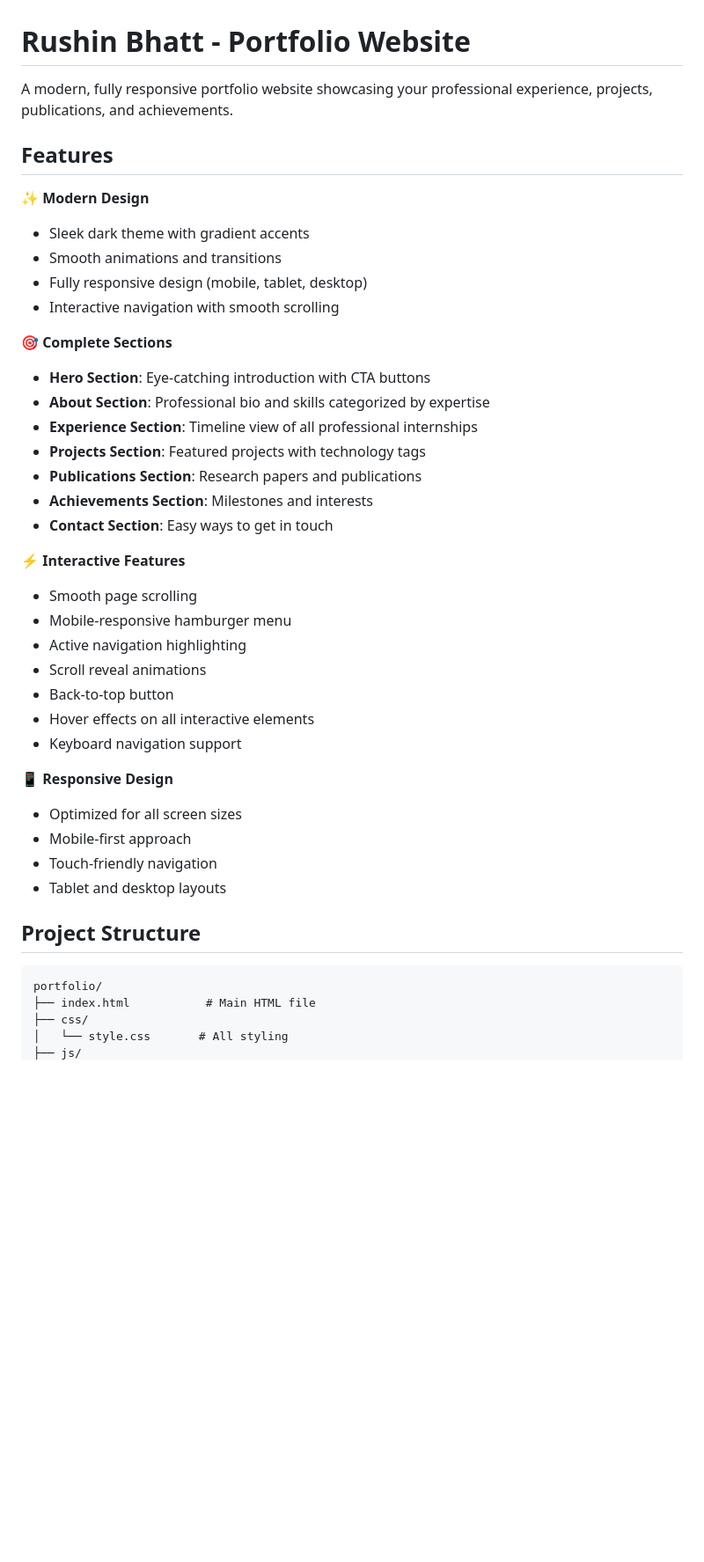
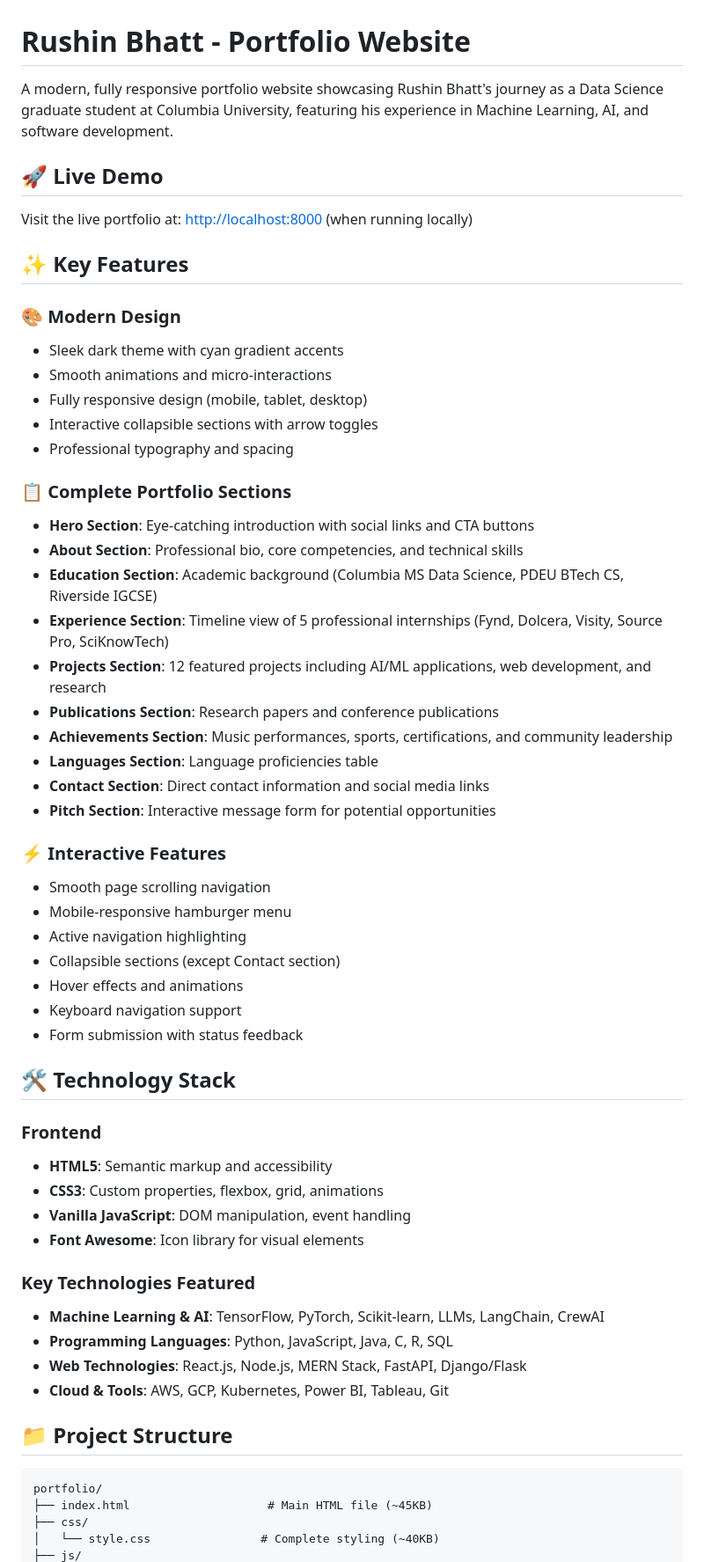
Before and after one commit to rushin2707/rushinbhatt.github.io, a Markdown page: README.md, the part around one of its changes. Shown at 88% size. Drawn GitHub-style; blank space fills up the shorter version.

````diff
--- a/README.md
+++ b/README.md
@@ -1,44 +1,59 @@
 # Rushin Bhatt - Portfolio Website
 
-A modern, fully responsive portfolio website showcasing your professional experience, projects, publications, and achievements.
+A modern, fully responsive portfolio website showcasing Rushin Bhatt's journey as a Data Science graduate student at Columbia University, featuring his experience in Machine Learning, AI, and software development.
 
-## Features
+## 🚀 **Live Demo**
+Visit the live portfolio at: [http://localhost:8000](http://localhost:8000) (when running locally)
 
-✨ **Modern Design**
-- Sleek dark theme with gradient accents
-- Smooth animations and transitions
+## ✨ **Key Features**
+
+### 🎨 **Modern Design**
+- Sleek dark theme with cyan gradient accents
+- Smooth animations and micro-interactions
 - Fully responsive design (mobile, tablet, desktop)
-- Interactive navigation with smooth scrolling
+- Interactive collapsible sections with arrow toggles
+- Professional typography and spacing
 
-🎯 **Complete Sections**
-- **Hero Section**: Eye-catching introduction with CTA buttons
-- **About Section**: Professional bio and skills categorized by expertise
-- **Experience Section**: Timeline view of all professional internships
-- **Projects Section**: Featured projects with technology tags
-- **Publications Section**: Research papers and publications
-- **Achievements Section**: Milestones and interests
-- **Contact Section**: Easy ways to get in touch
+### 📋 **Complete Portfolio Sections**
+- **Hero Section**: Eye-catching introduction with social links and CTA buttons
+- **About Section**: Professional bio, core competencies, and technical skills
+- **Education Section**: Academic background (Columbia MS Data Science, PDEU BTech CS, Riverside IGCSE)
+- **Experience Section**: Timeline view of 5 professional internships (Fynd, Dolcera, Visity, Source Pro, SciKnowTech)
+- **Projects Section**: 12 featured projects including AI/ML applications, web development, and research
+- **Publications Section**: Research papers and conference publications
+- **Achievements Section**: Music performances, sports, certifications, and community leadership
+- **Languages Section**: Language proficiencies table
+- **Contact Section**: Direct contact information and social media links
+- **Pitch Section**: Interactive message form for potential opportunities
 
-⚡ **Interactive Features**
-- Smooth page scrolling
+### ⚡ **Interactive Features**
+- Smooth page scrolling navigation
 - Mobile-responsive hamburger menu
 - Active navigation highlighting
-- Scroll reveal animations
-- Back-to-top button
-- Hover effects on all interactive elements
+- Collapsible sections (except Contact section)
+- Hover effects and animations
 - Keyboard navigation support
+- Form submission with status feedback
 
-📱 **Responsive Design**
-- Optimized for all screen sizes
-- Mobile-first approach
-- Touch-friendly navigation
-- Tablet and desktop layouts
+## 🛠 **Technology Stack**
 
-## Project Structure
+### **Frontend**
+- **HTML5**: Semantic markup and accessibility
+- **CSS3**: Custom properties, flexbox, grid, animations
+- **Vanilla JavaScript**: DOM manipulation, event handling
+- **Font Awesome**: Icon library for visual elements
+
+### **Key Technologies Featured**
+- **Machine Learning & AI**: TensorFlow, PyTorch, Scikit-learn, LLMs, LangChain, CrewAI
+- **Programming Languages**: Python, JavaScript, Java, C, R, SQL
+- **Web Technologies**: React.js, Node.js, MERN Stack, FastAPI, Django/Flask
+- **Cloud & Tools**: AWS, GCP, Kubernetes, Power BI, Tableau, Git
+
+## 📁 **Project Structure**
 
 ```
 portfolio/
-├── index.html           # Main HTML file
+├── index.html                    # Main HTML file (~45KB)
 ├── css/
-│   └── style.css       # All styling
+│   └── style.css                # Complete styling (~40KB)
 ├── js/
````
Also changed, not shown: other parts of README.md (+168 -133 lines).
